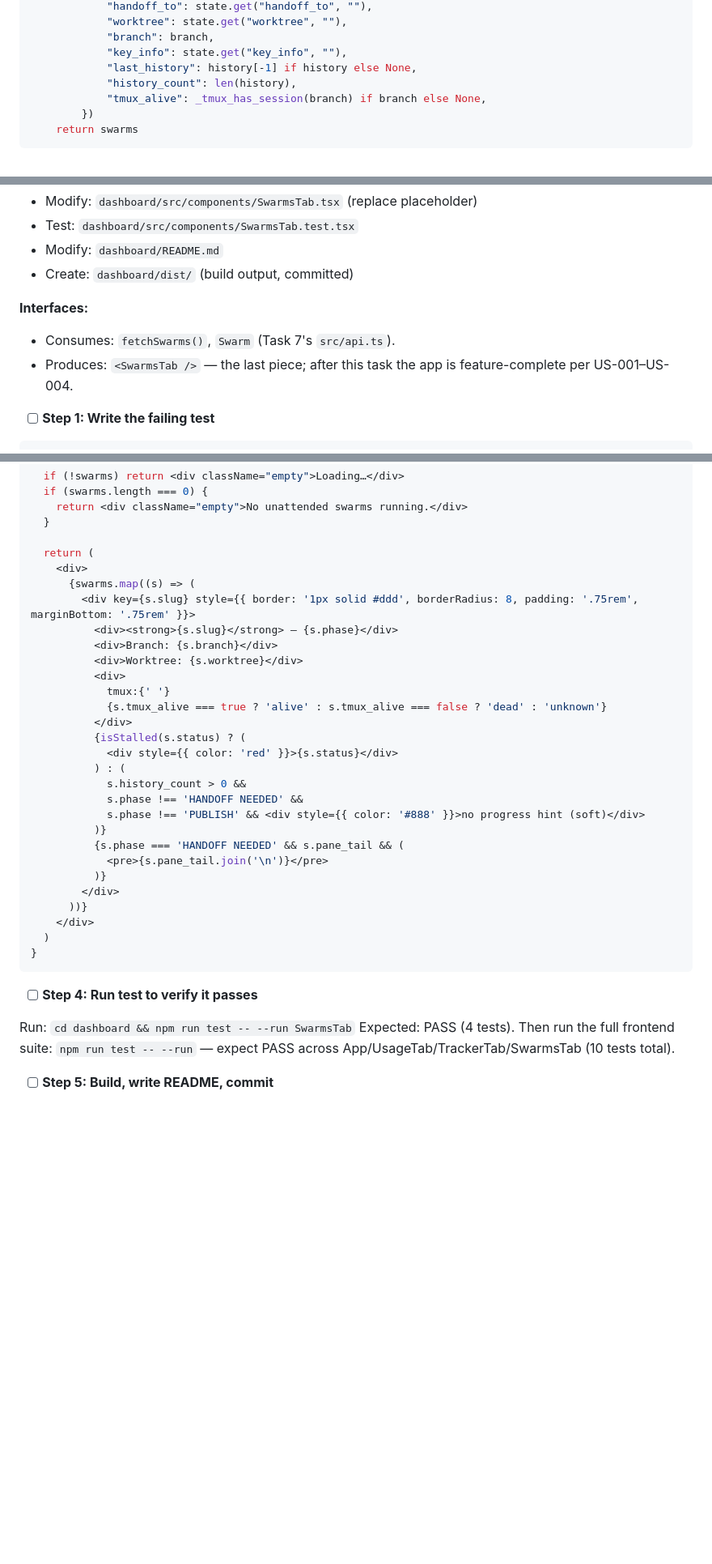
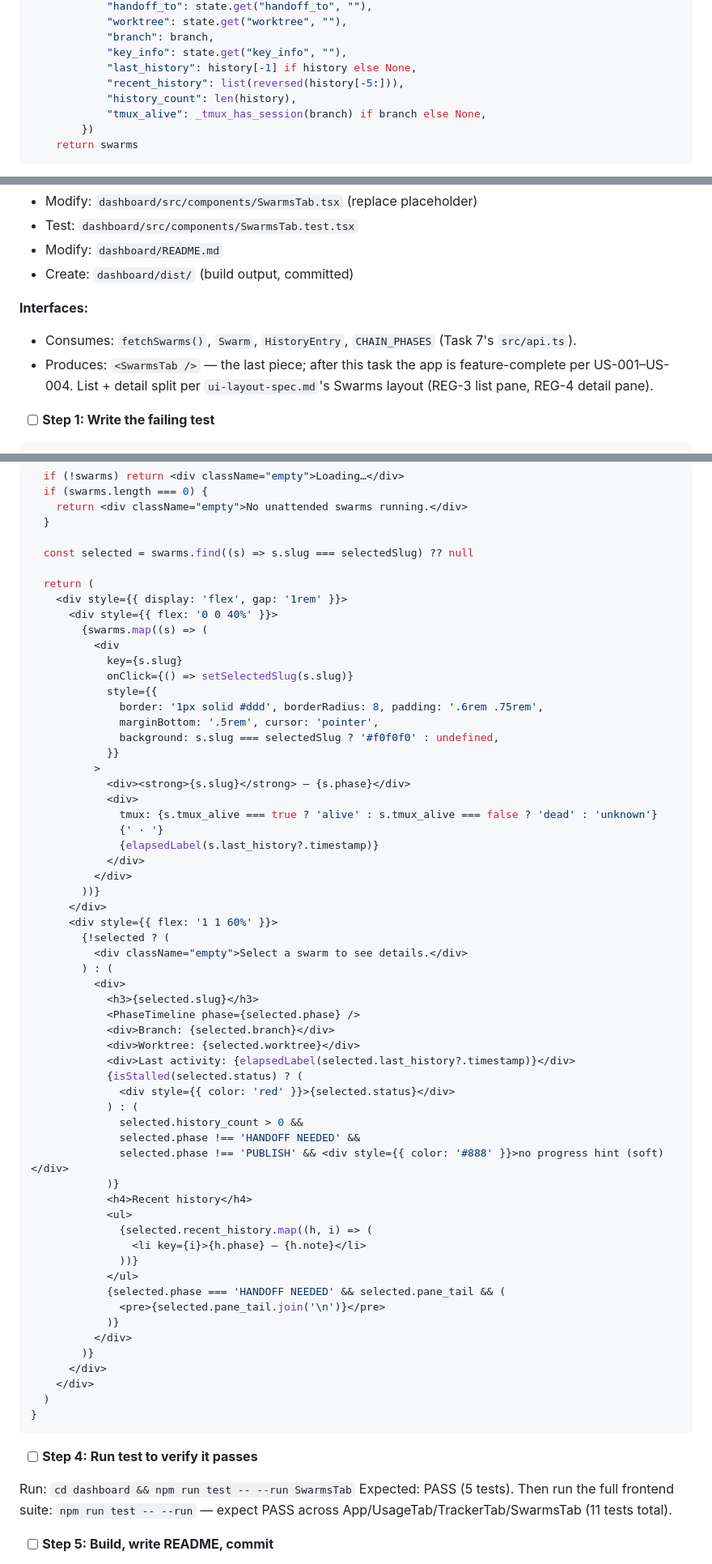
Before and after one commit to jisundr/cairn, a Markdown page: docs/.plans/2026-08-19-cairn-dashboard-react-redesign.md, 3 parts joined by grey strips. Shown at 81% size. Rendered like a GitHub page; blank space fills up the shorter version.

```diff
--- a/docs/.plans/2026-08-19-cairn-dashboard-react-redesign.md
+++ b/docs/.plans/2026-08-19-cairn-dashboard-react-redesign.md
@@ -209,6 +228,7 @@ def discover_swarms(cwd: str) -> list:
             "branch": branch,
             "key_info": state.get("key_info", ""),
             "last_history": history[-1] if history else None,
+            "recent_history": list(reversed(history[-5:])),
             "history_count": len(history),
             "tmux_alive": _tmux_has_session(branch) if branch else None,
         })
@@ -1287,8 +1317,8 @@ git commit -m "chore: bump dashboard submodule pointer — Tracker tab"
 - Create: `dashboard/dist/` (build output, committed)
 
 **Interfaces:**
-- Consumes: `fetchSwarms()`, `Swarm` (Task 7's `src/api.ts`).
-- Produces: `<SwarmsTab />` — the last piece; after this task the app is feature-complete per US-001–US-004.
+- Consumes: `fetchSwarms()`, `Swarm`, `HistoryEntry`, `CHAIN_PHASES` (Task 7's `src/api.ts`).
+- Produces: `<SwarmsTab />` — the last piece; after this task the app is feature-complete per US-001–US-004. List + detail split per `ui-layout-spec.md`'s Swarms layout (REG-3 list pane, REG-4 detail pane).
 
 - [ ] **Step 1: Write the failing test**
 
@@ -1396,29 +1476,59 @@ export default function SwarmsTab() {
     return <div className="empty">No unattended swarms running.</div>
   }
 
+  const selected = swarms.find((s) => s.slug === selectedSlug) ?? null
+
   return (
-    <div>
-      {swarms.map((s) => (
-        <div key={s.slug} style={{ border: '1px solid #ddd', borderRadius: 8, padding: '.75rem', marginBottom: '.75rem' }}>
-          <div><strong>{s.slug}</strong> — {s.phase}</div>
-          <div>Branch: {s.branch}</div>
-          <div>Worktree: {s.worktree}</div>
+    <div style={{ display: 'flex', gap: '1rem' }}>
+      <div style={{ flex: '0 0 40%' }}>
+        {swarms.map((s) => (
+          <div
+            key={s.slug}
+            onClick={() => setSelectedSlug(s.slug)}
+            style={{
+              border: '1px solid #ddd', borderRadius: 8, padding: '.6rem .75rem',
+              marginBottom: '.5rem', cursor: 'pointer',
+              background: s.slug === selectedSlug ? '#f0f0f0' : undefined,
+            }}
+          >
+            <div><strong>{s.slug}</strong> — {s.phase}</div>
+            <div>
+              tmux: {s.tmux_alive === true ? 'alive' : s.tmux_alive === false ? 'dead' : 'unknown'}
+              {' · '}
+              {elapsedLabel(s.last_history?.timestamp)}
+            </div>
+          </div>
+        ))}
+      </div>
+      <div style={{ flex: '1 1 60%' }}>
+        {!selected ? (
+          <div className="empty">Select a swarm to see details.</div>
+        ) : (
           <div>
-            tmux:{' '}
-            {s.tmux_alive === true ? 'alive' : s.tmux_alive === false ? 'dead' : 'unknown'}
+            <h3>{selected.slug}</h3>
+            <PhaseTimeline phase={selected.phase} />
+            <div>Branch: {selected.branch}</div>
+            <div>Worktree: {selected.worktree}</div>
+            <div>Last activity: {elapsedLabel(selected.last_history?.timestamp)}</div>
+            {isStalled(selected.status) ? (
+              <div style={{ color: 'red' }}>{selected.status}</div>
+            ) : (
+              selected.history_count > 0 &&
+              selected.phase !== 'HANDOFF NEEDED' &&
+              selected.phase !== 'PUBLISH' && <div style={{ color: '#888' }}>no progress hint (soft)</div>
+            )}
+            <h4>Recent history</h4>
+            <ul>
+              {selected.recent_history.map((h, i) => (
+                <li key={i}>{h.phase} — {h.note}</li>
+              ))}
+            </ul>
+            {selected.phase === 'HANDOFF NEEDED' && selected.pane_tail && (
+              <pre>{selected.pane_tail.join('\n')}</pre>
+            )}
           </div>
-          {isStalled(s.status) ? (
-            <div style={{ color: 'red' }}>{s.status}</div>
-          ) : (
-            s.history_count > 0 &&
-            s.phase !== 'HANDOFF NEEDED' &&
-            s.phase !== 'PUBLISH' && <div style={{ color: '#888' }}>no progress hint (soft)</div>
-          )}
-          {s.phase === 'HANDOFF NEEDED' && s.pane_tail && (
-            <pre>{s.pane_tail.join('\n')}</pre>
-          )}
-        </div>
-      ))}
+        )}
+      </div>
     </div>
   )
 }
@@ -1427,7 +1537,7 @@ export default function SwarmsTab() {
 - [ ] **Step 4: Run test to verify it passes**
 
 Run: `cd dashboard && npm run test -- --run SwarmsTab`
-Expected: PASS (4 tests). Then run the full frontend suite: `npm run test -- --run` — expect PASS across App/UsageTab/TrackerTab/SwarmsTab (10 tests total).
+Expected: PASS (5 tests). Then run the full frontend suite: `npm run test -- --run` — expect PASS across App/UsageTab/TrackerTab/SwarmsTab (11 tests total).
 
 - [ ] **Step 5: Build, write README, commit**
 
```
Also changed, not shown: other parts of docs/.plans/2026-08-19-cairn-dashboard-react-redesign.md (+91 -10 lines).
